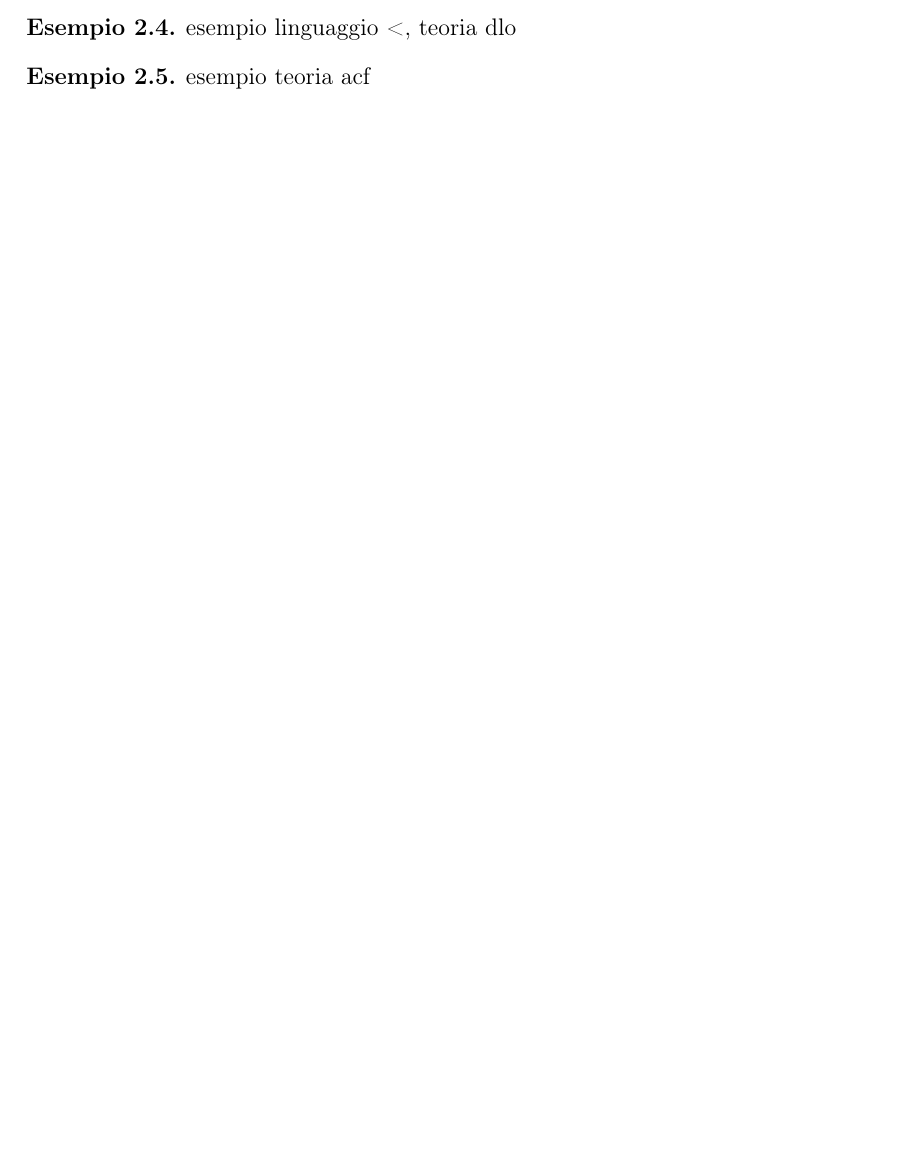
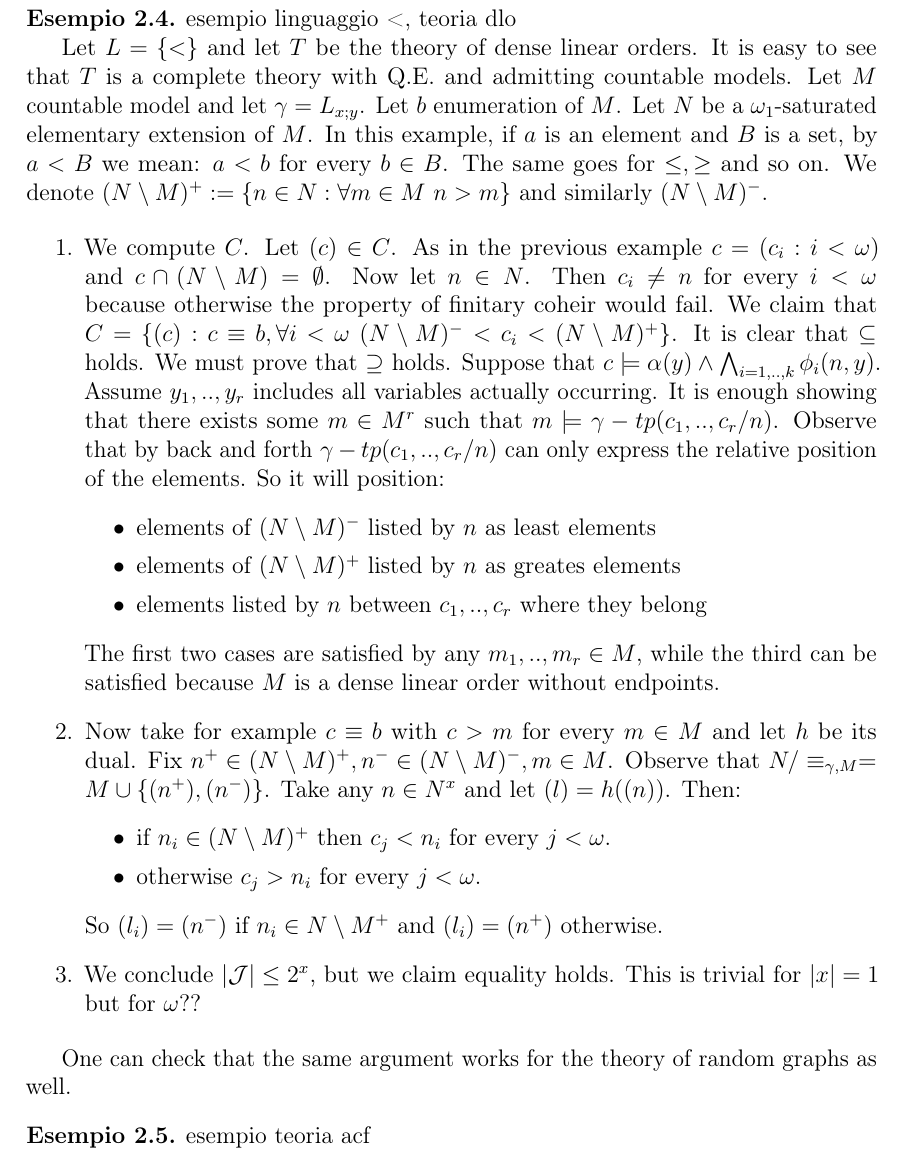
Before and after one commit to centauro53/tesi, a LaTeX thesis (TESI/main.tex, which reads TESI/chapters/Ellis.tex): part of page 7 of 7 before the commit and part of page 8 of 8 after it, cut so that both start at the same text, the shorter picture padded with empty space. Compiled offline with pdfLaTeX.

Commit message:
esempio dlo

```diff
--- a/TESI/chapters/Ellis.tex
+++ b/TESI/chapters/Ellis.tex
@@ -191,7 +193,44 @@ Note that finitary coheir implies coheir when we restrict to $\gamma$, as $N \su
 
 \begin{example}
 	esempio linguaggio <, teoria dlo
+
+	Let $L = \{<\}$ and let $T$ be the theory of dense linear orders.
+	It is easy to see that $T$ is a complete theory with Q.E. and admitting countable models.
+	Let $M$ countable model and let $\gamma = L_{x;y}$. Let $b$ enumeration of $M$. Let $N$ be a $\omega_1$-saturated elementary extension of $M$.
+	In this example, if $a$ is an element and $B$ is a set, by $a < B$ we mean: $a < b$ for every $b \in B$. The same goes for $\leq, \geq$ and so on.
+	We denote $(N \setminus M) ^+ := \{n \in N : \forall m \in M \ n > m\}$ and similarly $(N \setminus M) ^-$.
+
+	\begin{enumerate}
+			\item	We compute $C$. Let $(c) \in C$. As in the previous example $c = (c_i : i < \omega)$ and $c \cap (N \setminus M) = \emptyset$.
+				Now let $n \in N$. Then $c_i \not = n$ for every $i < \omega$ because otherwise the property of finitary coheir would fail.
+				We claim that $C = \{(c) : c \equiv b, \forall i < \omega \ (N \setminus M) ^- < c_i < (N \setminus M) ^+\}$.
+				It is clear that $\subseteq$ holds. We must prove that $\supseteq$ holds.
+				Suppose that $c \models \alpha(y) \land \bigwedge_{i=1,..,k} \phi_i(n,y)$. Assume $y_1,..,y_r$ includes all variables actually occurring.
+				It is enough showing that there exists some $m \in M^r$ such that $m \models \gamma-tp(c_1,..,c_r /n)$.
+				Observe that by back and forth $\gamma-tp(c_1,..,c_r/n)$ can only express the relative position of the elements.
+				So it will position:
+				\begin{itemize}
+					\item	elements of $(N \setminus M) ^-$ listed by $n$ as least elements
+					\item	elements of $(N \setminus M) ^+$ listed by $n$ as greates elements
+					\item	elements listed by $n$ between $c_1,..,c_r$ where they belong
+				\end{itemize}
+				The first two cases are satisfied by any $m_1,..,m_r \in M$, while the third can be satisfied because $M$ is a dense linear order without endpoints.
+
+			\item	Now take for example $c \equiv b$ with $c > m$ for every $m \in M$ and let $h$ be its dual.
+				Fix $n^+ \in (N \setminus M) ^+, n^- \in (N \setminus M) ^-, m \in M$.
+				Observe that $N / \equiv_{\gamma,M} = M \cup \{(n^+),(n^-)\}$.
+				Take any $n \in N^x$ and let $(l) = h((n))$. Then:
+				\begin{itemize}
+					\item	if $n_i \in (N \setminus M) ^+$ then $c_j < n_i$ for every $j < \omega$.
+					\item	otherwise $c_j > n_i$ for every $j < \omega$.
+				\end{itemize}
+				So $(l_i) = (n^-)$ if $n_i \in N \setminus M ^+$ and $(l_i) = (n^+)$ otherwise.
+
+			\item	We conclude $|\J| \leq 2^x$, but we claim equality holds. This is trivial for $|x| = 1$ but for $\omega$??
+	\end{enumerate}
 \end{example}
+
+One can check that the same argument works for the theory of random graphs as well.
 
 \begin{example}
 	esempio teoria acf
```
Also changed, not shown: TESI/main.pdf, TESI/chapters/Ellis.tex (3 more changed lines), 2 other files.
